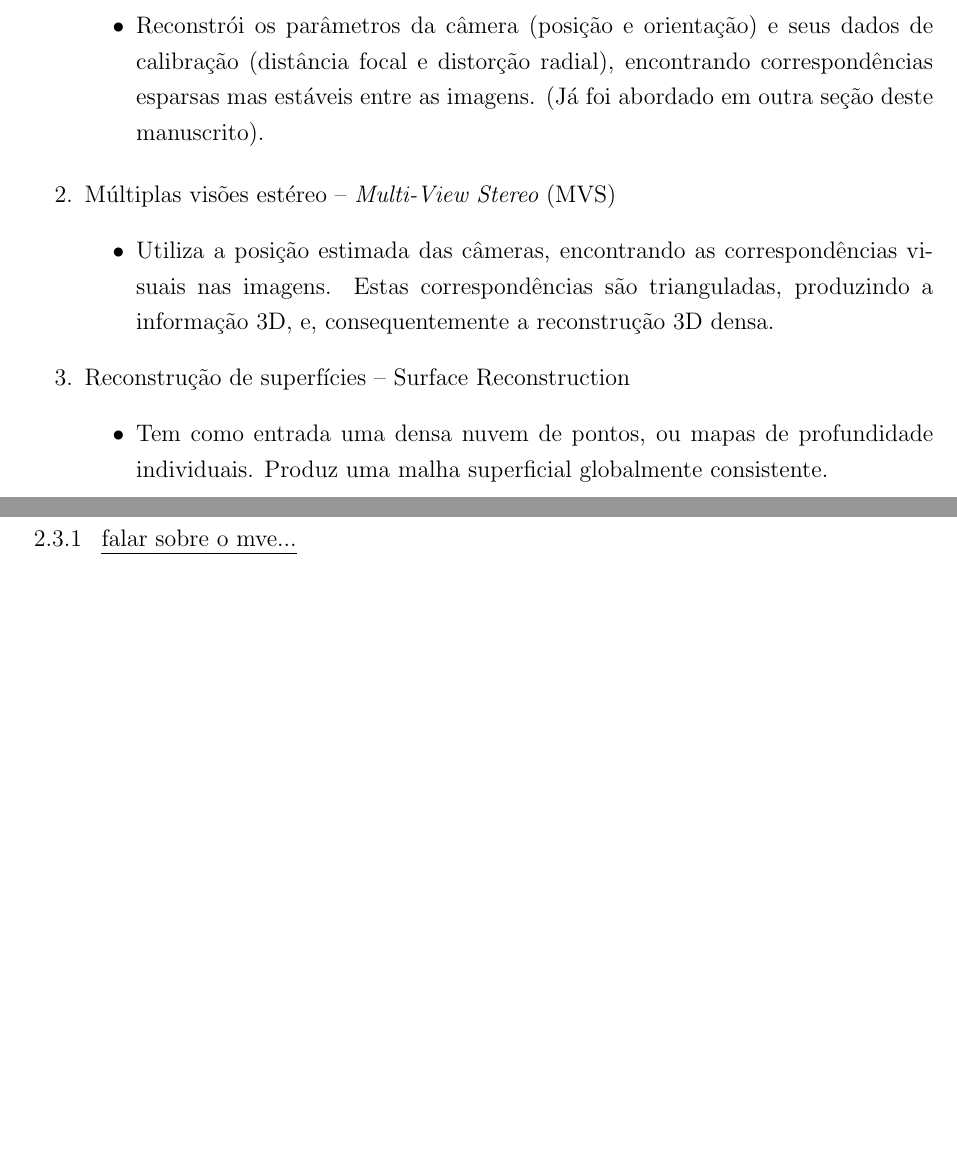
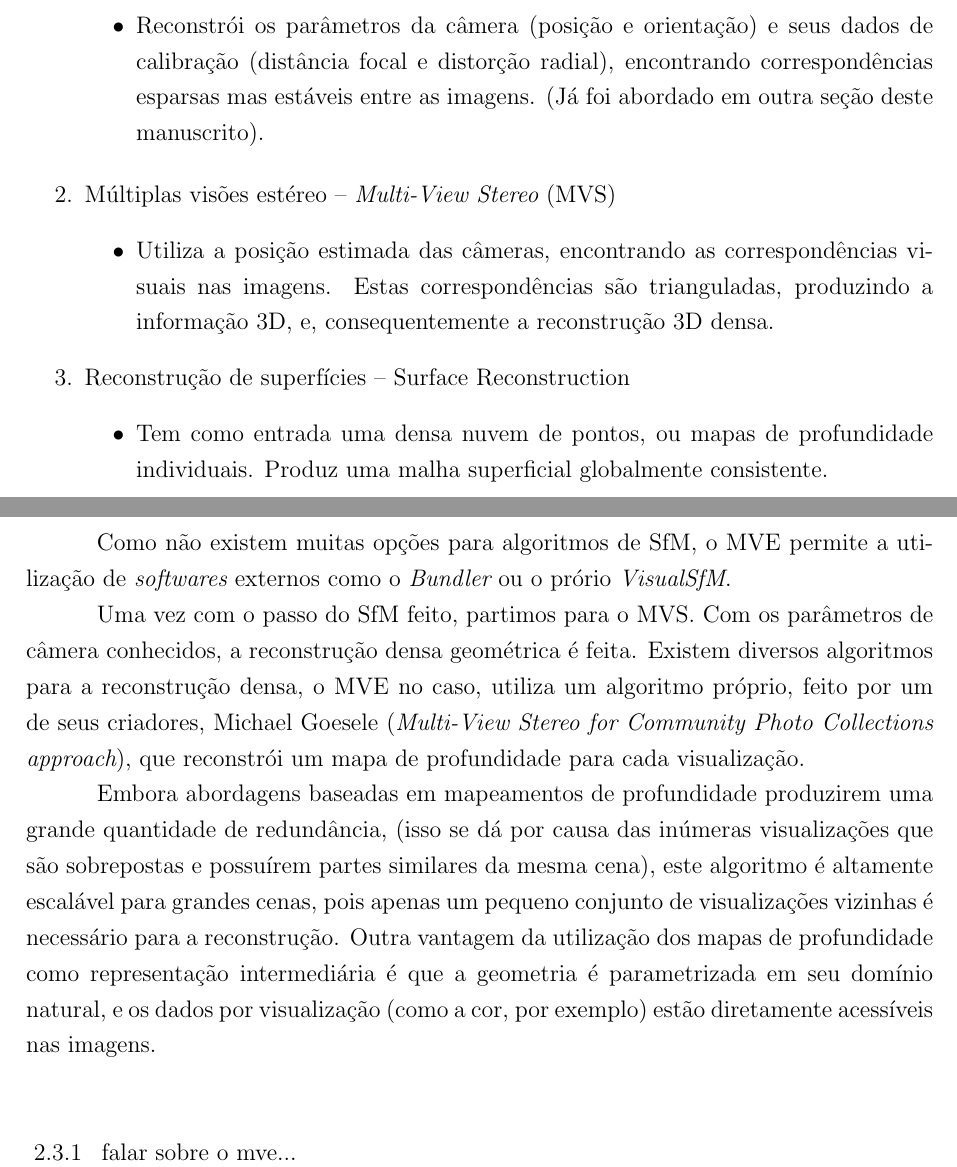
Before and after one commit to PedroBarata/monografia-rec3d-patrimonio, a LaTeX thesis (dissertacao.tex, which reads mve.tex): two parts of pages 24 and 25 of 29, joined at a grey line, cut so that both start at the same text, the shorter picture padded with empty space. Compiled offline with pdfLaTeX.

Commit message:
Intro MVE

```diff
--- a/mve.tex
+++ b/mve.tex
@@ -30,4 +30,11 @@ Tem como entrada uma densa nuvem de pontos, ou mapas de profundidade individuais
 \end{itemize}
 \end{enumerate}
 
+Como não existem muitas opções para algoritmos de SfM, o MVE permite a utilização de {\it softwares} externos como o {\it Bundler} ou o prório {\it VisualSfM}.
+
+Uma vez com o passo do SfM feito, partimos para o MVS. Com os parâmetros de câmera conhecidos, a reconstrução densa geométrica é feita. Existem diversos algoritmos para a reconstrução densa, o MVE no caso, utiliza um algoritmo próprio, feito por um de seus criadores, Michael Goesele ({\it Multi-View Stereo for Community Photo Collections approach}), que reconstrói um mapa de profundidade para cada visualização.
+
+Embora abordagens baseadas em mapeamentos de profundidade produzirem uma grande quantidade de redundância, (isso se dá por causa das inúmeras visualizações que são sobrepostas e possuírem partes similares da mesma cena), este algoritmo é altamente escalável para grandes cenas, pois apenas um pequeno conjunto de visualizações vizinhas é necessário para a reconstrução. Outra vantagem da utilização dos mapas de profundidade como representação intermediária é que a geometria é parametrizada em seu domínio natural, e os dados por visualização (como a cor, por exemplo) estão diretamente acessíveis nas imagens.
+
+
 \subsection {falar sobre o mve...}
```
